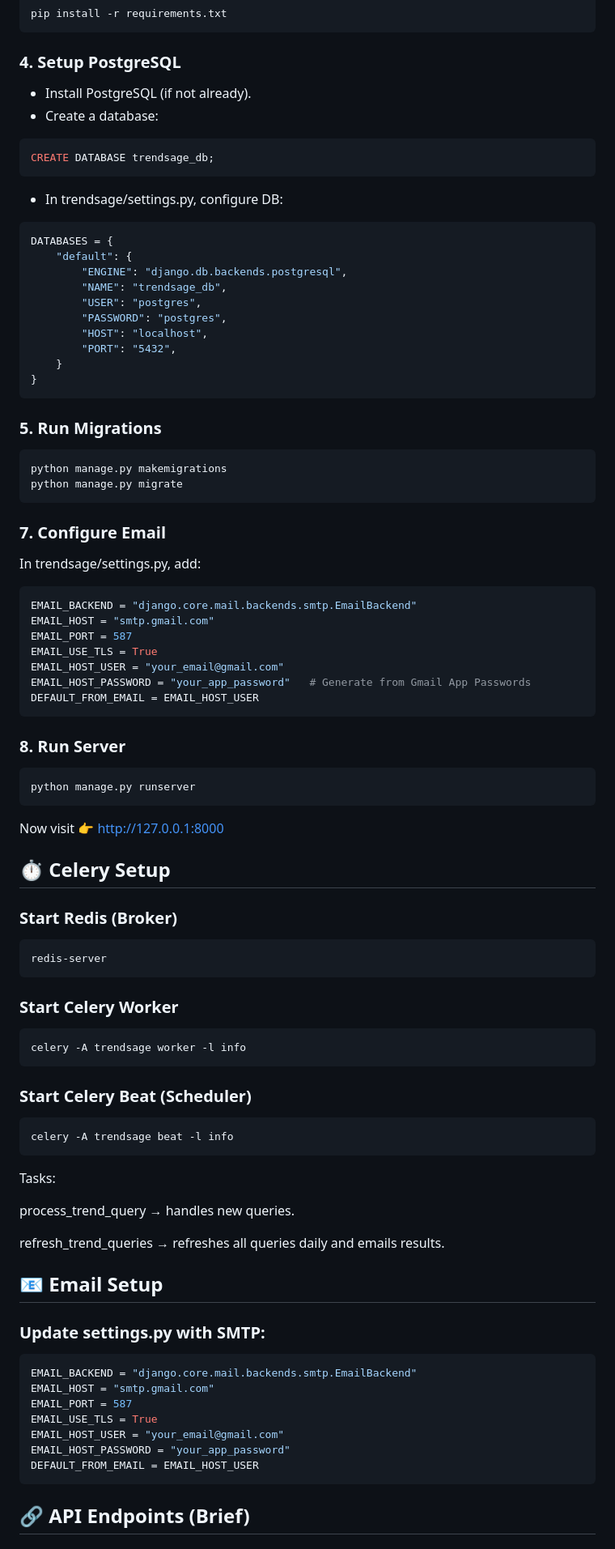
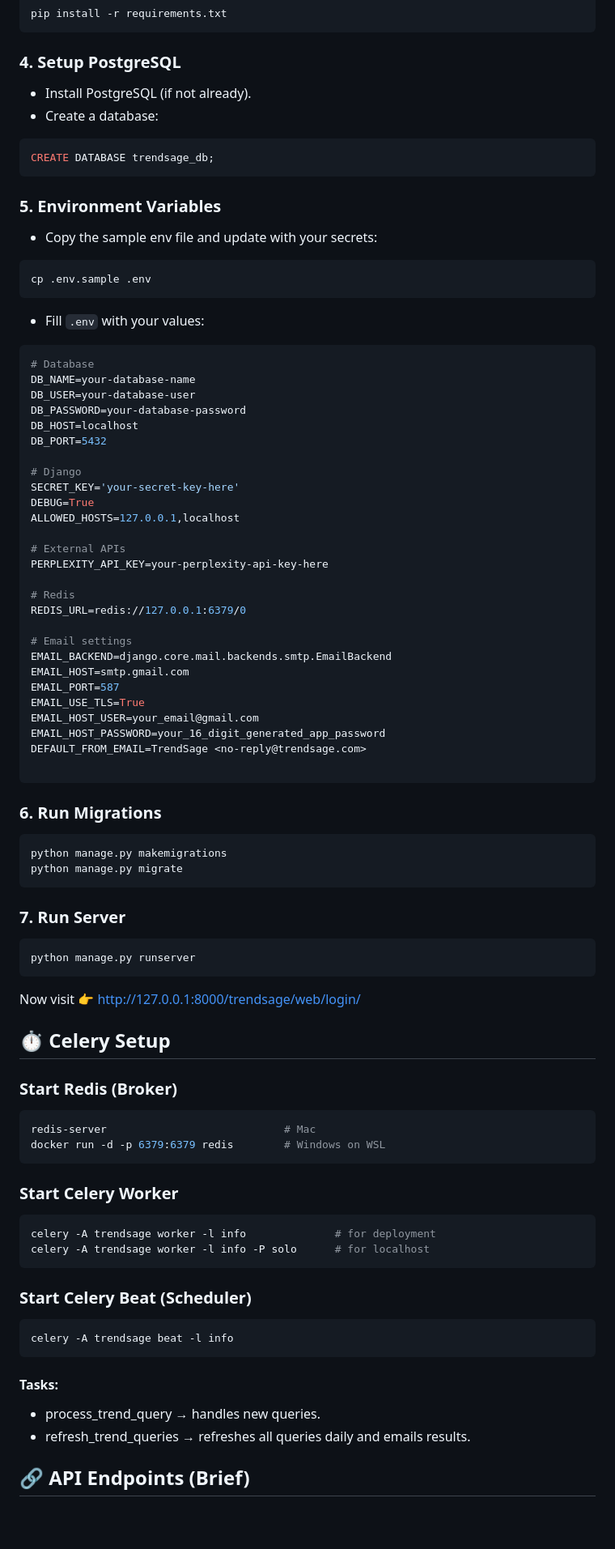
Before and after one commit to sp18-himanshu-chauhan2/trendsage, a Markdown page: README.md, the part around one of its changes. Shown at 81% size. Rendered like a GitHub page; blank space fills up the shorter version.

````diff
--- a/README.md
+++ b/README.md
@@ -95,85 +93,81 @@ pip install -r requirements.txt
 ```
 
 ### 4. Setup PostgreSQL
-
 - Install PostgreSQL (if not already).
 - Create a database:
-
 ```sql
 CREATE DATABASE trendsage_db;
 ```
 
-- In trendsage/settings.py, configure DB:
-```python
-DATABASES = {
-    "default": {
-        "ENGINE": "django.db.backends.postgresql",
-        "NAME": "trendsage_db",
-        "USER": "postgres",
-        "PASSWORD": "postgres",
-        "HOST": "localhost",
-        "PORT": "5432",
-    }
-}
+### 5. Environment Variables
+- Copy the sample env file and update with your secrets:
+```bash
+cp .env.sample .env
 ```
-### 5. Run Migrations
+- Fill ```.env``` with your values:
+```bash
+# Database
+DB_NAME=your-database-name
+DB_USER=your-database-user
+DB_PASSWORD=your-database-password
+DB_HOST=localhost
+DB_PORT=5432
+
+# Django
+SECRET_KEY='your-secret-key-here'
+DEBUG=True
+ALLOWED_HOSTS=127.0.0.1,localhost
+
+# External APIs
+PERPLEXITY_API_KEY=your-perplexity-api-key-here
+
+# Redis
+REDIS_URL=redis://127.0.0.1:6379/0
+
+# Email settings
+EMAIL_BACKEND=django.core.mail.backends.smtp.EmailBackend
+EMAIL_HOST=smtp.gmail.com
+EMAIL_PORT=587
+EMAIL_USE_TLS=True
+EMAIL_HOST_USER=your_email@gmail.com
+EMAIL_HOST_PASSWORD=your_16_digit_generated_app_password
+DEFAULT_FROM_EMAIL=TrendSage <no-reply@trendsage.com>
+
+```
+
+### 6. Run Migrations
 ```bash
 python manage.py makemigrations
 python manage.py migrate
 ```
 
-### 7. Configure Email
-
-In trendsage/settings.py, add:
-```bash
-EMAIL_BACKEND = "django.core.mail.backends.smtp.EmailBackend"
-EMAIL_HOST = "smtp.gmail.com"
-EMAIL_PORT = 587
-EMAIL_USE_TLS = True
-EMAIL_HOST_USER = "your_email@gmail.com"
-EMAIL_HOST_PASSWORD = "your_app_password"   # Generate from Gmail App Passwords
-DEFAULT_FROM_EMAIL = EMAIL_HOST_USER
-```
-
-### 8. Run Server
+### 7. Run Server
 ```bash
 python manage.py runserver
 ```
-Now visit 👉 http://127.0.0.1:8000
+Now visit 👉 http://127.0.0.1:8000/trendsage/web/login/
 
 ## ⏱️ Celery Setup
 ### Start Redis (Broker)
 ```bash
-redis-server
+redis-server                            # Mac
+docker run -d -p 6379:6379 redis        # Windows on WSL
 ```
 
 ### Start Celery Worker
 ```bash
-celery -A trendsage worker -l info
+celery -A trendsage worker -l info              # for deployment
+celery -A trendsage worker -l info -P solo      # for localhost
 ```
 
 ### Start Celery Beat (Scheduler)
 ```bash
 celery -A trendsage beat -l info
 ```
-Tasks:
 
-process_trend_query → handles new queries.
-
-refresh_trend_queries → refreshes all queries daily and emails results.
-
-## 📧 Email Setup
-
-### Update settings.py with SMTP:
-```bash
-EMAIL_BACKEND = "django.core.mail.backends.smtp.EmailBackend"
-EMAIL_HOST = "smtp.gmail.com"
-EMAIL_PORT = 587
-EMAIL_USE_TLS = True
-EMAIL_HOST_USER = "your_email@gmail.com"
-EMAIL_HOST_PASSWORD = "your_app_password"
-DEFAULT_FROM_EMAIL = EMAIL_HOST_USER
-```
+#### Tasks:
+- process_trend_query → handles new queries.
+- refresh_trend_queries → refreshes all queries daily and emails results.
 
 ## 🔗 API Endpoints (Brief)
 
````
Also changed, not shown: other parts of README.md (+46 -18 lines).
